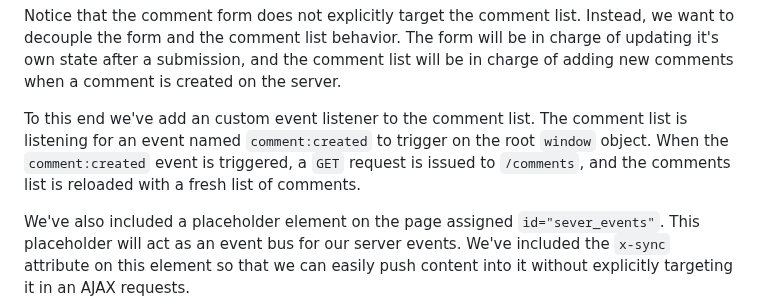
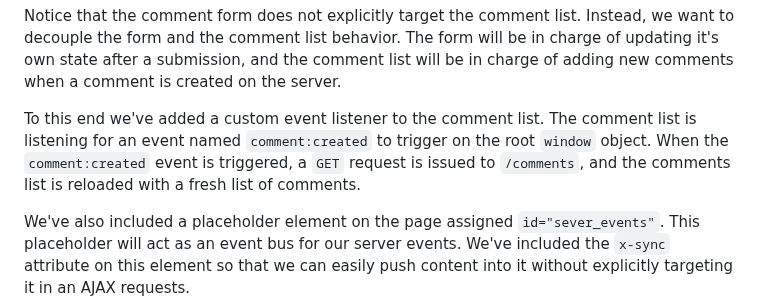
Before and after one commit to imacrayon/alpine-ajax, a Markdown page: docs/examples/server-events.md, the part around the change. GitHub-like rendering.

Commit message:
Update server-events.md
minor grammar fix

```diff
--- a/docs/examples/server-events.md
+++ b/docs/examples/server-events.md
@@ -24,7 +24,7 @@ This example demonstrates how you can configure AJAX Components to respond to ev
 
 Notice that the comment form does not explicitly target the comment list. Instead, we want to decouple the form and the comment list behavior. The form will be in charge of updating it's own state after a submission, and the comment list will be in charge of adding new comments when a comment is created on the server.
 
-To this end we've add an custom event listener to the comment list. The comment list is listening for an event named `comment:created` to trigger on the root `window` object. When the `comment:created` event is triggered, a `GET` request is issued to `/comments`, and the comments list is reloaded with a fresh list of comments.
+To this end we've added a custom event listener to the comment list. The comment list is listening for an event named `comment:created` to trigger on the root `window` object. When the `comment:created` event is triggered, a `GET` request is issued to `/comments`, and the comments list is reloaded with a fresh list of comments.
 
 We've also included a placeholder element on the page assigned `id="sever_events"`. This placeholder will act as an event bus for our server events. We've included the `x-sync` attribute on this element so that we can easily push content into it without explicitly targeting it in an AJAX requests.
 
```
